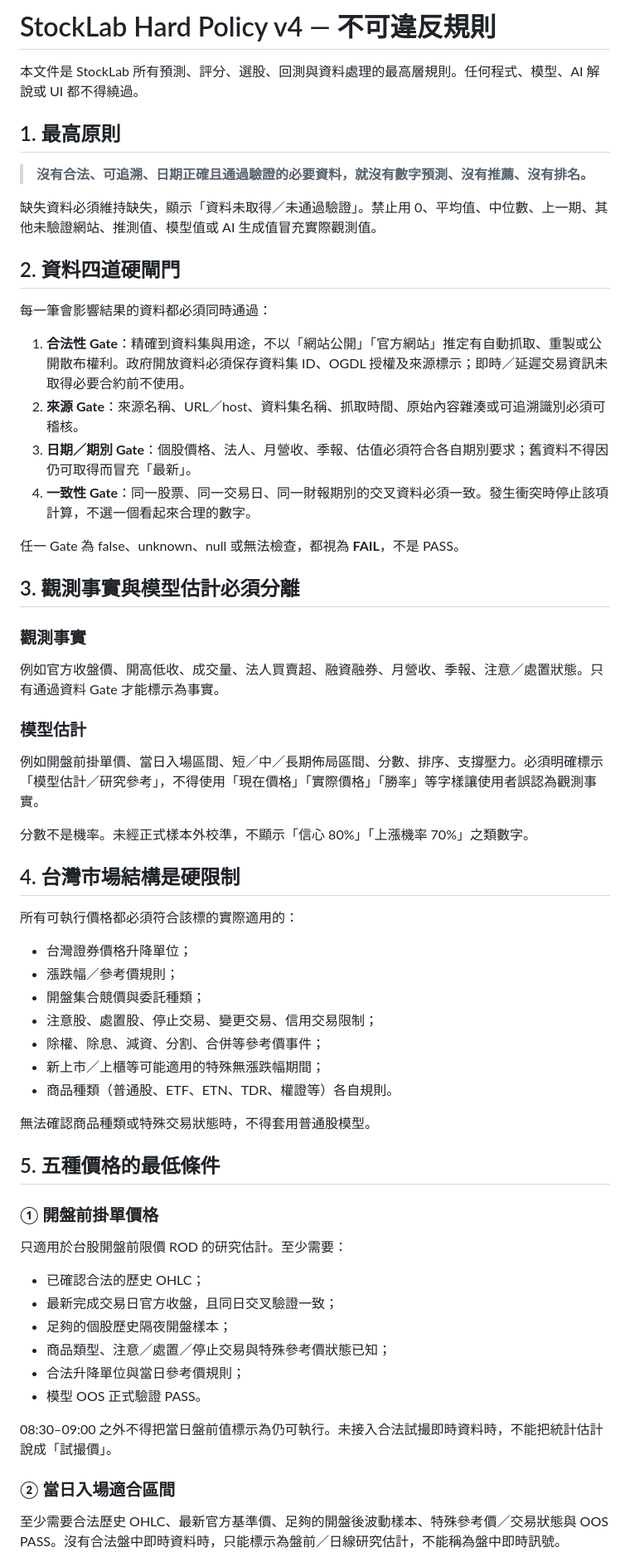
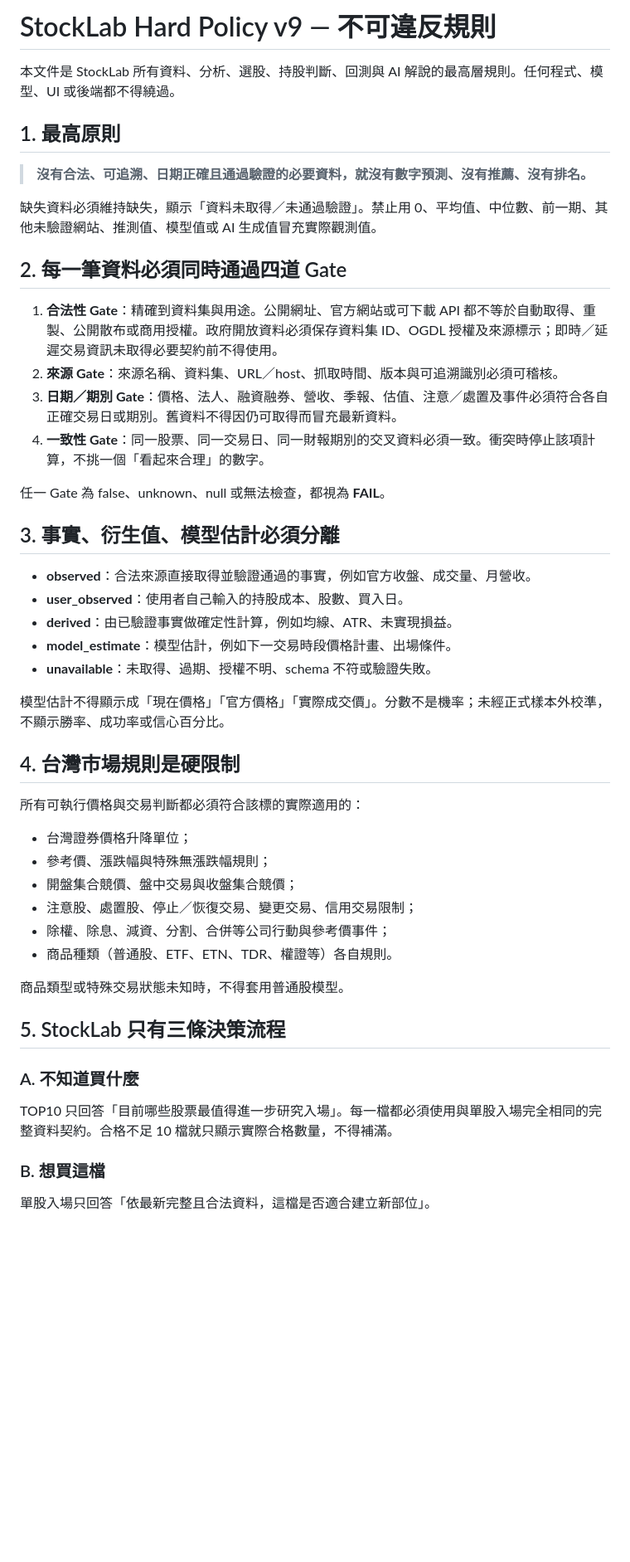
Before and after one commit to show-u/showu-website-v2, a Markdown page: stock-lab/HARD_POLICY.md, the part around one of its changes. Shown at 83% size. Rendered like a GitHub page; blank space fills up the shorter version.

Commit message:
align hard policy with unified entry and actual-position holding

```diff
--- a/stock-lab/HARD_POLICY.md
+++ b/stock-lab/HARD_POLICY.md
@@ -1,62 +1,52 @@
-# StockLab Hard Policy v4 — 不可違反規則
+# StockLab Hard Policy v9 — 不可違反規則
 
-本文件是 StockLab 所有預測、評分、選股、回測與資料處理的最高層規則。任何程式、模型、AI 解說或 UI 都不得繞過。
+本文件是 StockLab 所有資料、分析、選股、持股判斷、回測與 AI 解說的最高層規則。任何程式、模型、UI 或後端都不得繞過。
 
 ## 1. 最高原則
 
 > **沒有合法、可追溯、日期正確且通過驗證的必要資料，就沒有數字預測、沒有推薦、沒有排名。**
 
-缺失資料必須維持缺失，顯示「資料未取得／未通過驗證」。禁止用 0、平均值、中位數、上一期、其他未驗證網站、推測值、模型值或 AI 生成值冒充實際觀測值。
+缺失資料必須維持缺失，顯示「資料未取得／未通過驗證」。禁止用 0、平均值、中位數、前一期、其他未驗證網站、推測值、模型值或 AI 生成值冒充實際觀測值。
 
-## 2. 資料四道硬閘門
+## 2. 每一筆資料必須同時通過四道 Gate
 
-每一筆會影響結果的資料都必須同時通過：
+1. **合法性 Gate**：精確到資料集與用途。公開網址、官方網站或可下載 API 都不等於自動取得、重製、公開散布或商用授權。政府開放資料必須保存資料集 ID、OGDL 授權及來源標示；即時／延遲交易資訊未取得必要契約前不得使用。
+2. **來源 Gate**：來源名稱、資料集、URL／host、抓取時間、版本與可追溯識別必須可稽核。
+3. **日期／期別 Gate**：價格、法人、融資融券、營收、季報、估值、注意／處置及事件必須符合各自正確交易日或期別。舊資料不得因仍可取得而冒充最新資料。
+4. **一致性 Gate**：同一股票、同一交易日、同一財報期別的交叉資料必須一致。衝突時停止該項計算，不挑一個「看起來合理」的數字。
 
-1. **合法性 Gate**：精確到資料集與用途，不以「網站公開」「官方網站」推定有自動抓取、重製或公開散布權利。政府開放資料必須保存資料集 ID、OGDL 授權及來源標示；即時／延遲交易資訊未取得必要合約前不使用。
-2. **來源 Gate**：來源名稱、URL／host、資料集名稱、抓取時間、原始內容雜湊或可追溯識別必須可稽核。
-3. **日期／期別 Gate**：個股價格、法人、月營收、季報、估值必須符合各自期別要求；舊資料不得因仍可取得而冒充「最新」。
-4. **一致性 Gate**：同一股票、同一交易日、同一財報期別的交叉資料必須一致。發生衝突時停止該項計算，不選一個看起來合理的數字。
+任一 Gate 為 false、unknown、null 或無法檢查，都視為 **FAIL**。
 
-任一 Gate 為 false、unknown、null 或無法檢查，都視為 **FAIL**，不是 PASS。
+## 3. 事實、衍生值、模型估計必須分離
 
-## 3. 觀測事實與模型估計必須分離
+- **observed**：合法來源直接取得並驗證通過的事實，例如官方收盤、成交量、月營收。
+- **user_observed**：使用者自己輸入的持股成本、股數、買入日。
+- **derived**：由已驗證事實做確定性計算，例如均線、ATR、未實現損益。
+- **model_estimate**：模型估計，例如下一交易時段價格計畫、出場條件。
+- **unavailable**：未取得、過期、授權不明、schema 不符或驗證失敗。
 
-### 觀測事實
-例如官方收盤價、開高低收、成交量、法人買賣超、融資融券、月營收、季報、注意／處置狀態。只有通過資料 Gate 才能標示為事實。
+模型估計不得顯示成「現在價格」「官方價格」「實際成交價」。分數不是機率；未經正式樣本外校準，不顯示勝率、成功率或信心百分比。
 
-### 模型估計
-例如開盤前掛單價、當日入場區間、短／中／長期佈局區間、分數、排序、支撐壓力。必須明確標示「模型估計／研究參考」，不得使用「現在價格」「實際價格」「勝率」等字樣讓使用者誤認為觀測事實。
+## 4. 台灣市場規則是硬限制
 
-分數不是機率。未經正式樣本外校準，不顯示「信心 80%」「上漲機率 70%」之類數字。
-
-## 4. 台灣市場結構是硬限制
-
-所有可執行價格都必須符合該標的實際適用的：
+所有可執行價格與交易判斷都必須符合該標的實際適用的：
 
 - 台灣證券價格升降單位；
-- 漲跌幅／參考價規則；
-- 開盤集合競價與委託種類；
-- 注意股、處置股、停止交易、變更交易、信用交易限制；
-- 除權、除息、減資、分割、合併等參考價事件；
-- 新上市／上櫃等可能適用的特殊無漲跌幅期間；
+- 參考價、漲跌幅與特殊無漲跌幅規則；
+- 開盤集合競價、盤中交易與收盤集合競價；
+- 注意股、處置股、停止／恢復交易、變更交易、信用交易限制；
+- 除權、除息、減資、分割、合併等公司行動與參考價事件；
 - 商品種類（普通股、ETF、ETN、TDR、權證等）各自規則。
 
-無法確認商品種類或特殊交易狀態時，不得套用普通股模型。
+商品類型或特殊交易狀態未知時，不得套用普通股模型。
 
-## 5. 五種價格的最低條件
+## 5. StockLab 只有三條決策流程
 
-### ① 開盤前掛單價格
-只適用於台股開盤前限價 ROD 的研究估計。至少需要：
+### A. 不知道買什麼
 
-- 已確認合法的歷史 OHLC；
-- 最新完成交易日官方收盤，且同日交叉驗證一致；
-- 足夠的個股歷史隔夜開盤樣本；
-- 商品類型、注意／處置／停止交易與特殊參考價狀態已知；
-- 合法升降單位與當日參考價規則；
-- 模型 OOS 正式驗證 PASS。
+TOP10 只回答「目前哪些股票最值得進一步研究入場」。每一檔都必須使用與單股入場完全相同的完整資料契約。合格不足 10 檔就只顯示實際合格數量，不得補滿。
 
-08:30–09:00 之外不得把當日盤前值標示為仍可執行。未接入合法試撮即時資料時，不能把統計估計說成「試撮價」。
+### B. 想買這檔
 
-### ② 當日入場適合區間
-至少需要合法歷史 OHLC、最新官方基準價、足夠的開盤後波動樣本、特殊參考價／交易狀態與 OOS PASS。沒有合法盤中即時資料時，只能標示為盤前／日線研究估計，不能稱為盤中即時訊號。
+單股入場只回答「依最新完整且合法資料，這檔是否適合建立新部位」。
 
```
Also changed, not shown: other parts of stock-lab/HARD_POLICY.md (+48 -42 lines).
